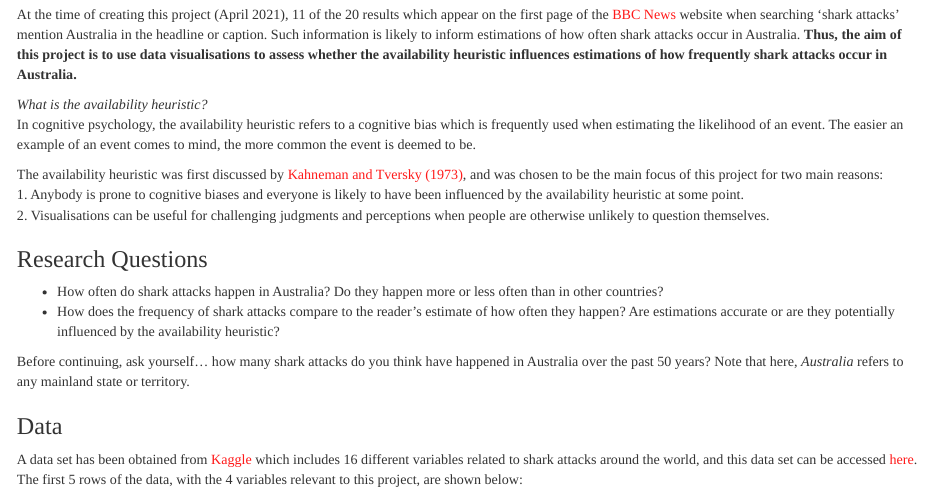
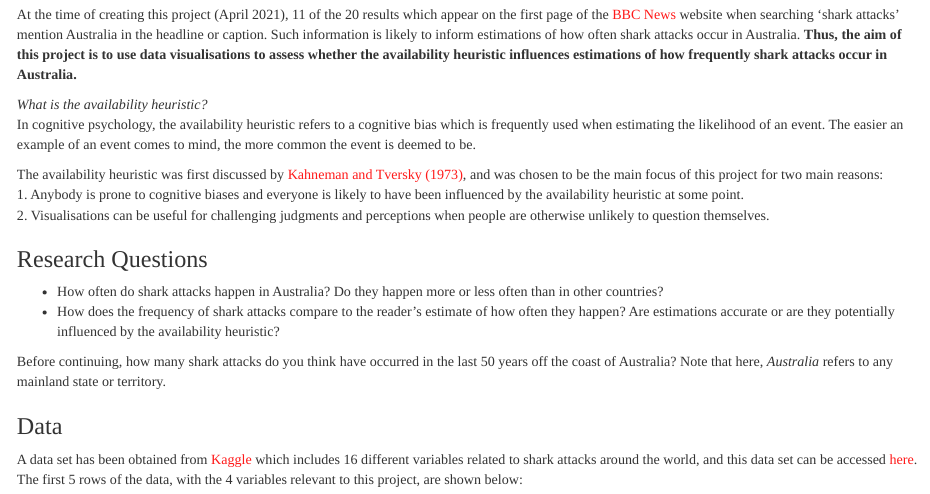
Before and after one commit to maisiehall/psy6422_data_project, an R Markdown document (index.Rmd): the page in a window 1100 px wide, from 390 px down. Rendered offline with R 4.5, knitr and Pandoc, with nearby package versions; some code elsewhere in the file could not run offline.

Commit message:
Ask reader for estimation

```diff
--- a/index.Rmd
+++ b/index.Rmd
@@ -41,7 +41,7 @@ The availability heuristic was first discussed by [Kahneman and Tversky (1973)](
 - How often do shark attacks happen in Australia? Do they happen more or less often than in other countries?
 - How does the frequency of shark attacks compare to the reader’s estimate of how often they happen? Are estimations accurate or are they potentially influenced by the availability heuristic?
 
-Before continuing, ask yourself… how many shark attacks do you think have happened in Australia over the past 50 years? Note that here, *Australia* refers to any mainland state or territory.
+Before continuing, how many shark attacks do you think have occurred in the last 50 years off the coast of Australia? Note that here, *Australia* refers to any mainland state or territory.
 
 ### Data
 A data set has been obtained from [Kaggle](https://www.kaggle.com/) which includes 16 different variables related to shark attacks around the world, and this data set can be accessed [here](https://www.kaggle.com/ncsaayali/shark-attack-dataset). The first 5 rows of the data, with the 4 variables relevant to this project, are shown below:
```
